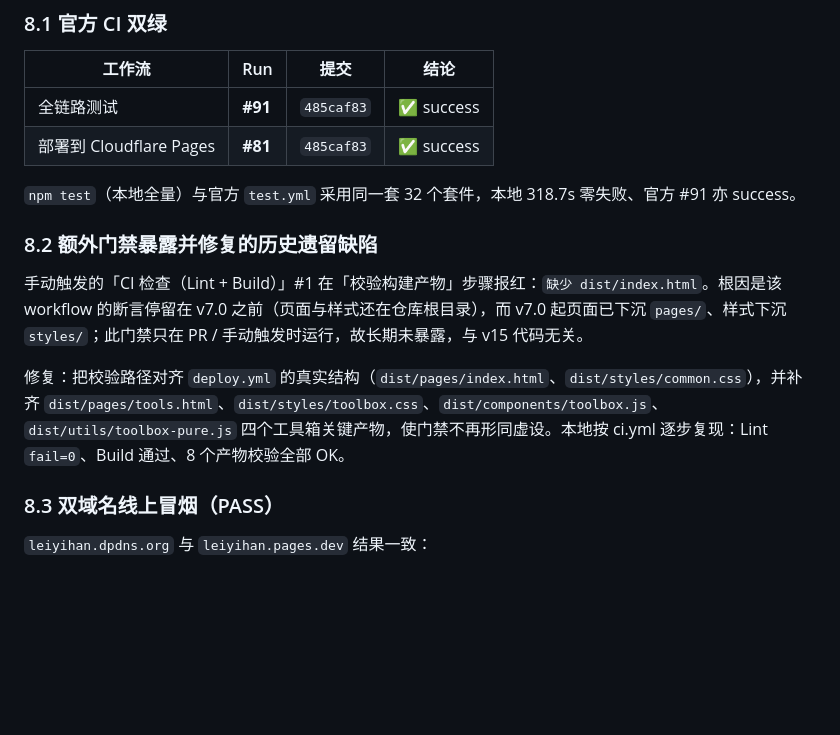
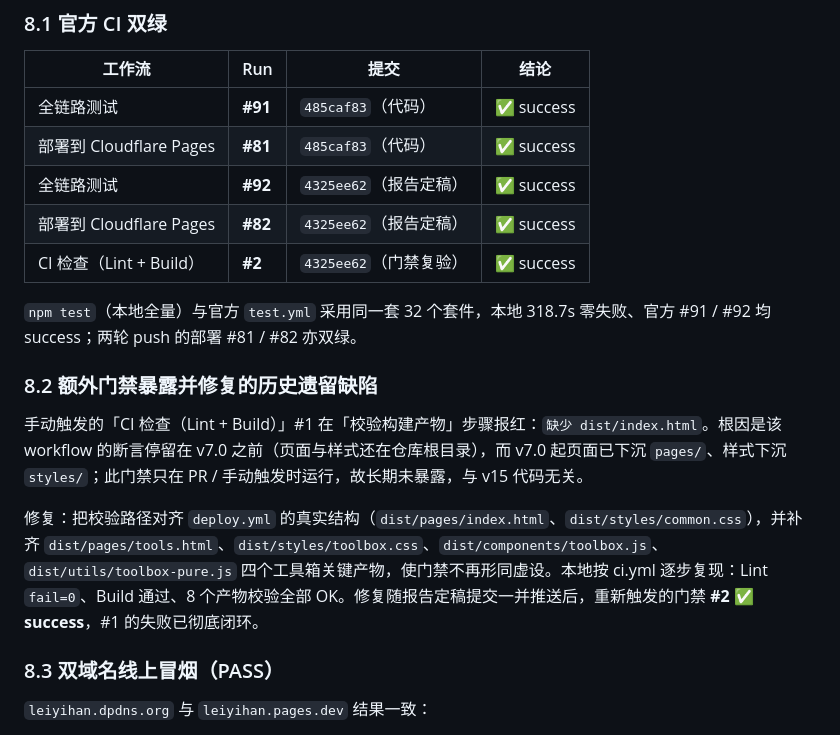
Before and after one commit to leiyihan-ren/my_blog_code, a Markdown page: v15.0 工具箱终极增维与 PWA 离线强化交付报告.md, the part around the change. Drawn GitHub-style; blank space fills up the shorter version.

Commit message:
docs(v15.0): 补充 CI 门禁复验与两轮部署双绿实测数据

```diff
--- a/v15.0 工具箱终极增维与 PWA 离线强化交付报告.md
+++ b/v15.0 工具箱终极增维与 PWA 离线强化交付报告.md
@@ -148,16 +148,19 @@
 
 | 工作流 | Run | 提交 | 结论 |
 |---|---|---|---|
-| 全链路测试 | **#91** | `485caf83` | ✅ success |
-| 部署到 Cloudflare Pages | **#81** | `485caf83` | ✅ success |
+| 全链路测试 | **#91** | `485caf83`（代码） | ✅ success |
+| 部署到 Cloudflare Pages | **#81** | `485caf83`（代码） | ✅ success |
+| 全链路测试 | **#92** | `4325ee62`（报告定稿） | ✅ success |
+| 部署到 Cloudflare Pages | **#82** | `4325ee62`（报告定稿） | ✅ success |
+| CI 检查（Lint + Build） | **#2** | `4325ee62`（门禁复验） | ✅ success |
 
-`npm test`（本地全量）与官方 `test.yml` 采用同一套 32 个套件，本地 318.7s 零失败、官方 #91 亦 success。
+`npm test`（本地全量）与官方 `test.yml` 采用同一套 32 个套件，本地 318.7s 零失败、官方 #91 / #92 均 success；两轮 push 的部署 #81 / #82 亦双绿。
 
 ### 8.2 额外门禁暴露并修复的历史遗留缺陷
 
 手动触发的「CI 检查（Lint + Build）」#1 在「校验构建产物」步骤报红：`缺少 dist/index.html`。根因是该 workflow 的断言停留在 v7.0 之前（页面与样式还在仓库根目录），而 v7.0 起页面已下沉 `pages/`、样式下沉 `styles/`；此门禁只在 PR / 手动触发时运行，故长期未暴露，与 v15 代码无关。
 
-修复：把校验路径对齐 `deploy.yml` 的真实结构（`dist/pages/index.html`、`dist/styles/common.css`），并补齐 `dist/pages/tools.html`、`dist/styles/toolbox.css`、`dist/components/toolbox.js`、`dist/utils/toolbox-pure.js` 四个工具箱关键产物，使门禁不再形同虚设。本地按 ci.yml 逐步复现：Lint `fail=0`、Build 通过、8 个产物校验全部 OK。
+修复：把校验路径对齐 `deploy.yml` 的真实结构（`dist/pages/index.html`、`dist/styles/common.css`），并补齐 `dist/pages/tools.html`、`dist/styles/toolbox.css`、`dist/components/toolbox.js`、`dist/utils/toolbox-pure.js` 四个工具箱关键产物，使门禁不再形同虚设。本地按 ci.yml 逐步复现：Lint `fail=0`、Build 通过、8 个产物校验全部 OK。修复随报告定稿提交一并推送后，重新触发的门禁 **#2 ✅ success**，#1 的失败已彻底闭环。
 
 ### 8.3 双域名线上冒烟（PASS）
 
```
